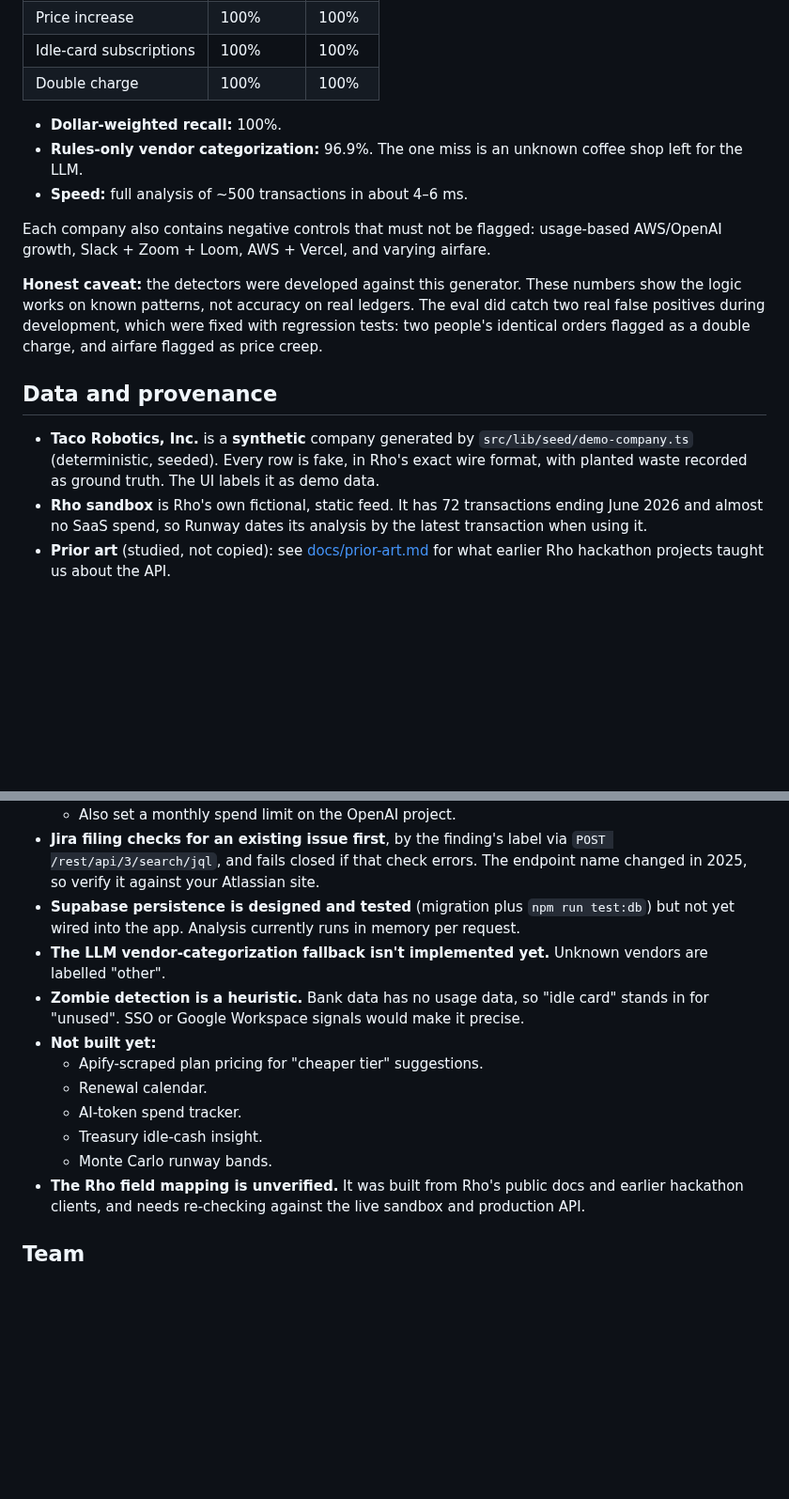
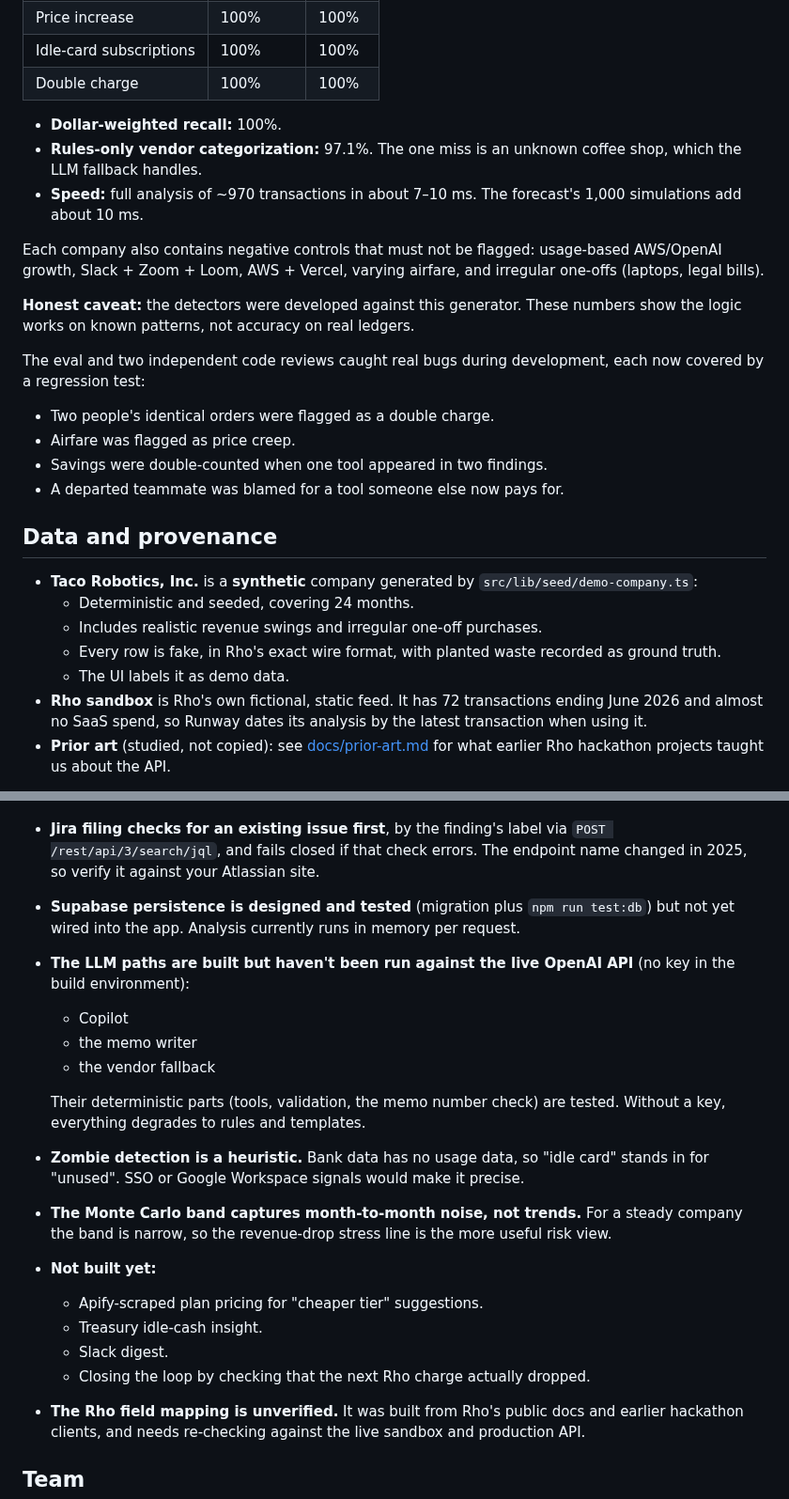
Before and after one commit to AyanBhardwaj1/AITX-MLOps-Hack, a Markdown page: README.md, 2 parts joined by grey strips. Shown at 94% size. Drawn GitHub-style; blank space fills up the shorter version.

```diff
--- a/README.md
+++ b/README.md
@@ -94,16 +104,26 @@ Design choices worth knowing:
 | Double charge | 100% | 100% |
 
 - **Dollar-weighted recall:** 100%.
-- **Rules-only vendor categorization:** 96.9%. The one miss is an unknown coffee shop left for the LLM.
-- **Speed:** full analysis of ~500 transactions in about 4–6 ms.
+- **Rules-only vendor categorization:** 97.1%. The one miss is an unknown coffee shop, which the LLM fallback handles.
+- **Speed:** full analysis of ~970 transactions in about 7–10 ms. The forecast's 1,000 simulations add about 10 ms.
 
-Each company also contains negative controls that must not be flagged: usage-based AWS/OpenAI growth, Slack + Zoom + Loom, AWS + Vercel, and varying airfare.
+Each company also contains negative controls that must not be flagged: usage-based AWS/OpenAI growth, Slack + Zoom + Loom, AWS + Vercel, varying airfare, and irregular one-offs (laptops, legal bills).
 
-**Honest caveat:** the detectors were developed against this generator. These numbers show the logic works on known patterns, not accuracy on real ledgers. The eval did catch two real false positives during development, which were fixed with regression tests: two people's identical orders flagged as a double charge, and airfare flagged as price creep.
+**Honest caveat:** the detectors were developed against this generator. These numbers show the logic works on known patterns, not accuracy on real ledgers.
+
+The eval and two independent code reviews caught real bugs during development, each now covered by a regression test:
+- Two people's identical orders were flagged as a double charge.
+- Airfare was flagged as price creep.
+- Savings were double-counted when one tool appeared in two findings.
+- A departed teammate was blamed for a tool someone else now pays for.
 
 ## Data and provenance
 
-- **Taco Robotics, Inc.** is a **synthetic** company generated by `src/lib/seed/demo-company.ts` (deterministic, seeded). Every row is fake, in Rho's exact wire format, with planted waste recorded as ground truth. The UI labels it as demo data.
+- **Taco Robotics, Inc.** is a **synthetic** company generated by `src/lib/seed/demo-company.ts`:
+  - Deterministic and seeded, covering 24 months.
+  - Includes realistic revenue swings and irregular one-off purchases.
+  - Every row is fake, in Rho's exact wire format, with planted waste recorded as ground truth.
+  - The UI labels it as demo data.
 - **Rho sandbox** is Rho's own fictional, static feed. It has 72 transactions ending June 2026 and almost no SaaS spend, so Runway dates its analysis by the latest transaction when using it.
 - **Prior art** (studied, not copied): see [docs/prior-art.md](docs/prior-art.md) for what earlier Rho hackathon projects taught us about the API.
 
@@ -120,14 +140,19 @@ Each company also contains negative controls that must not be flagged: usage-bas
   - Also set a monthly spend limit on the OpenAI project.
 - **Jira filing checks for an existing issue first**, by the finding's label via `POST /rest/api/3/search/jql`, and fails closed if that check errors. The endpoint name changed in 2025, so verify it against your Atlassian site.
 - **Supabase persistence is designed and tested** (migration plus `npm run test:db`) but not yet wired into the app. Analysis currently runs in memory per request.
-- **The LLM vendor-categorization fallback isn't implemented yet.** Unknown vendors are labelled "other".
+- **The LLM paths are built but haven't been run against the live OpenAI API** (no key in the build environment):
+  - Copilot
+  - the memo writer
+  - the vendor fallback
+
+  Their deterministic parts (tools, validation, the memo number check) are tested. Without a key, everything degrades to rules and templates.
 - **Zombie detection is a heuristic.** Bank data has no usage data, so "idle card" stands in for "unused". SSO or Google Workspace signals would make it precise.
+- **The Monte Carlo band captures month-to-month noise, not trends.** For a steady company the band is narrow, so the revenue-drop stress line is the more useful risk view.
 - **Not built yet:**
   - Apify-scraped plan pricing for "cheaper tier" suggestions.
-  - Renewal calendar.
-  - AI-token spend tracker.
   - Treasury idle-cash insight.
-  - Monte Carlo runway bands.
+  - Slack digest.
+  - Closing the loop by checking that the next Rho charge actually dropped.
 - **The Rho field mapping is unverified.** It was built from Rho's public docs and earlier hackathon clients, and needs re-checking against the live sandbox and production API.
 
 ## Team
```
Also changed, not shown: other parts of README.md (+12 -2 lines), docs/eval-results.md (+2 -2 lines), docs/screenshot.png, 1 other file.
